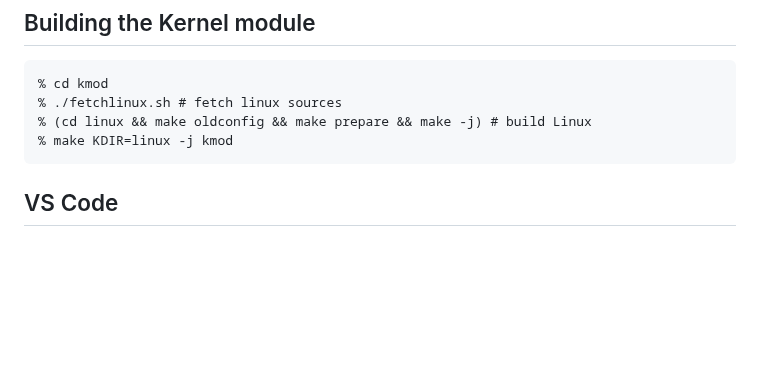
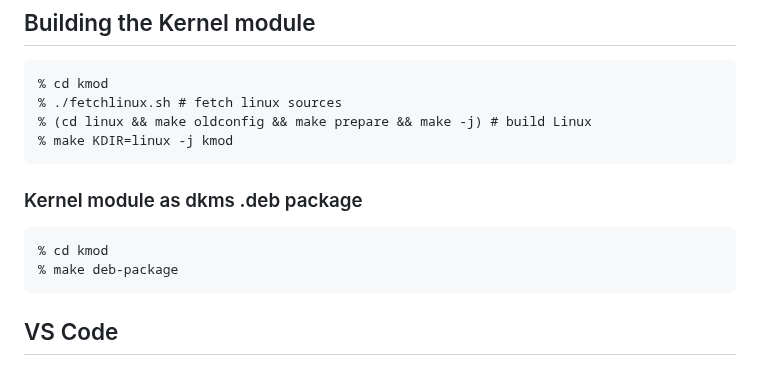
Before and after one commit to yonasBSD/ternfs, a Markdown page: README.md, the part around the change. Rendered like a GitHub page; blank space fills up the shorter version.

Commit message:
README: kmod debian dkms package instructions

````diff
--- a/README.md
+++ b/README.md
@@ -218,6 +218,13 @@ Inspecting [`ternrun.go`](https://github.com/XTXMarkets/ternfs/blob/main/go/tern
 % make KDIR=linux -j kmod
 ```
 
+### Kernel module as dkms .deb package
+
+```
+% cd kmod
+% make deb-package
+```
+
 ## VS Code
 
 Most of the codebase is understandable by VS Code/LSP:
````
